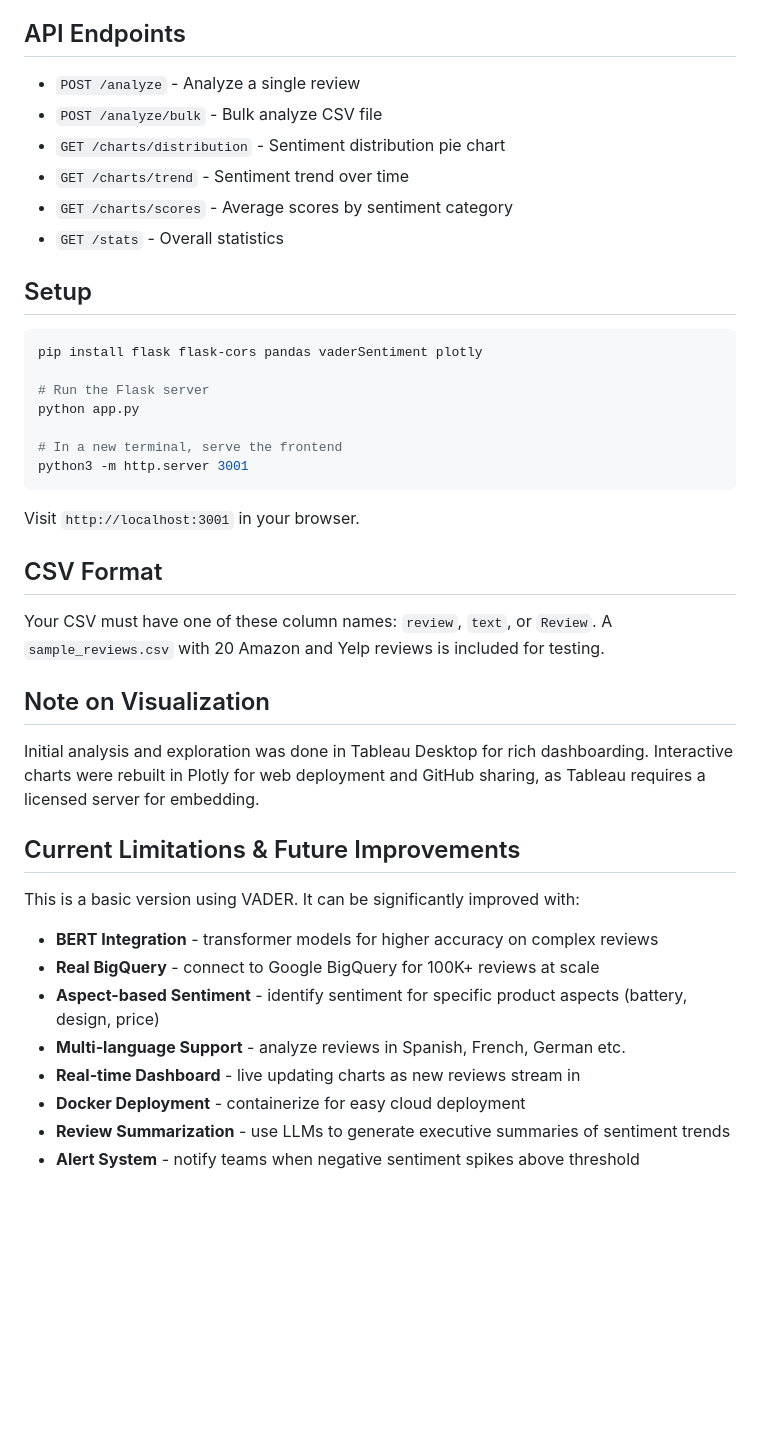
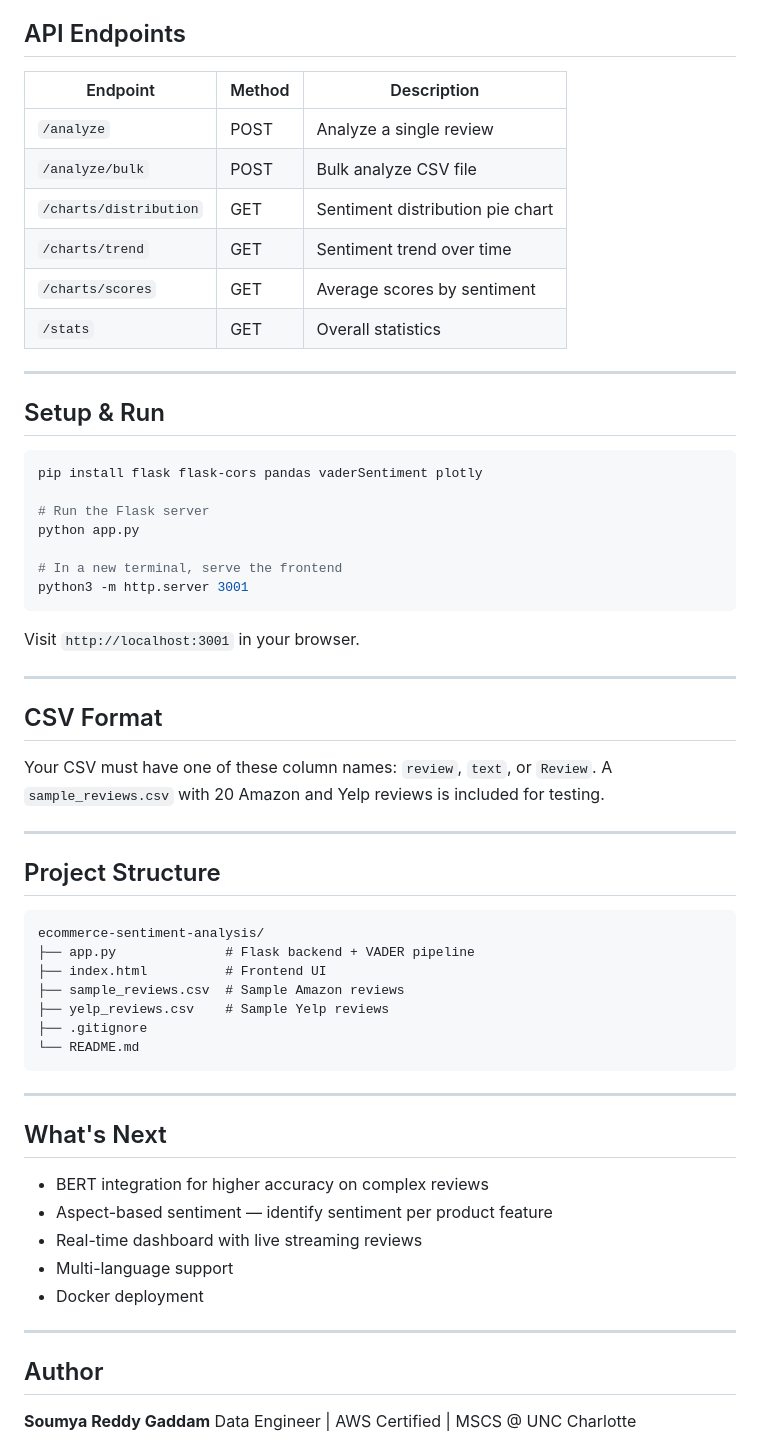
Before and after one commit to gsoumyar/ecommerce-sentiment-analysis, a Markdown page: README.md, the part around one of its changes. Rendered like a GitHub page; blank space fills up the shorter version.

````diff
--- a/README.md
+++ b/README.md
@@ -52,13 +78,18 @@ VADER handles:
 
 ## API Endpoints
-- `POST /analyze` - Analyze a single review
-- `POST /analyze/bulk` - Bulk analyze CSV file
-- `GET /charts/distribution` - Sentiment distribution pie chart
-- `GET /charts/trend` - Sentiment trend over time
-- `GET /charts/scores` - Average scores by sentiment category
-- `GET /stats` - Overall statistics
 
-## Setup
+| Endpoint | Method | Description |
+|---|---|---|
+| `/analyze` | POST | Analyze a single review |
+| `/analyze/bulk` | POST | Bulk analyze CSV file |
+| `/charts/distribution` | GET | Sentiment distribution pie chart |
+| `/charts/trend` | GET | Sentiment trend over time |
+| `/charts/scores` | GET | Average scores by sentiment |
+| `/stats` | GET | Overall statistics |
+
+---
+
+## Setup & Run
 
 ```bash
 pip install flask flask-cors pandas vaderSentiment plotly
@@ -72,20 +103,41 @@ python3 -m http.server 3001
 
 Visit `http://localhost:3001` in your browser.
 
+---
+
 ## CSV Format
+
 Your CSV must have one of these column names: `review`, `text`, or `Review`.
 A `sample_reviews.csv` with 20 Amazon and Yelp reviews is included for testing.
 
-## Note on Visualization
-Initial analysis and exploration was done in Tableau Desktop for rich dashboarding. Interactive charts were rebuilt in Plotly for web deployment and GitHub sharing, as Tableau requires a licensed server for embedding.
+---
 
-## Current Limitations & Future Improvements
-This is a basic version using VADER. It can be significantly improved with:
-- **BERT Integration** - transformer models for higher accuracy on complex reviews
-- **Real BigQuery** - connect to Google BigQuery for 100K+ reviews at scale
-- **Aspect-based Sentiment** - identify sentiment for specific product aspects (battery, design, price)
-- **Multi-language Support** - analyze reviews in Spanish, French, German etc.
-- **Real-time Dashboard** - live updating charts as new reviews stream in
-- **Docker Deployment** - containerize for easy cloud deployment
-- **Review Summarization** - use LLMs to generate executive summaries of sentiment trends
-- **Alert System** - notify teams when negative sentiment spikes above threshold
+## Project Structure
+
+```
+ecommerce-sentiment-analysis/
+├── app.py              # Flask backend + VADER pipeline
+├── index.html          # Frontend UI
+├── sample_reviews.csv  # Sample Amazon reviews
+├── yelp_reviews.csv    # Sample Yelp reviews
+├── .gitignore
+└── README.md
+```
+
+---
+
+## What's Next
+
+- BERT integration for higher accuracy on complex reviews
+- Aspect-based sentiment — identify sentiment per product feature
+- Real-time dashboard with live streaming reviews
+- Multi-language support
+- Docker deployment
+
+---
+
+## Author
+
+**Soumya Reddy Gaddam**
+Data Engineer | AWS Certified | MSCS @ UNC Charlotte
+
````
Also changed, not shown: other parts of README.md (+64 -36 lines).
